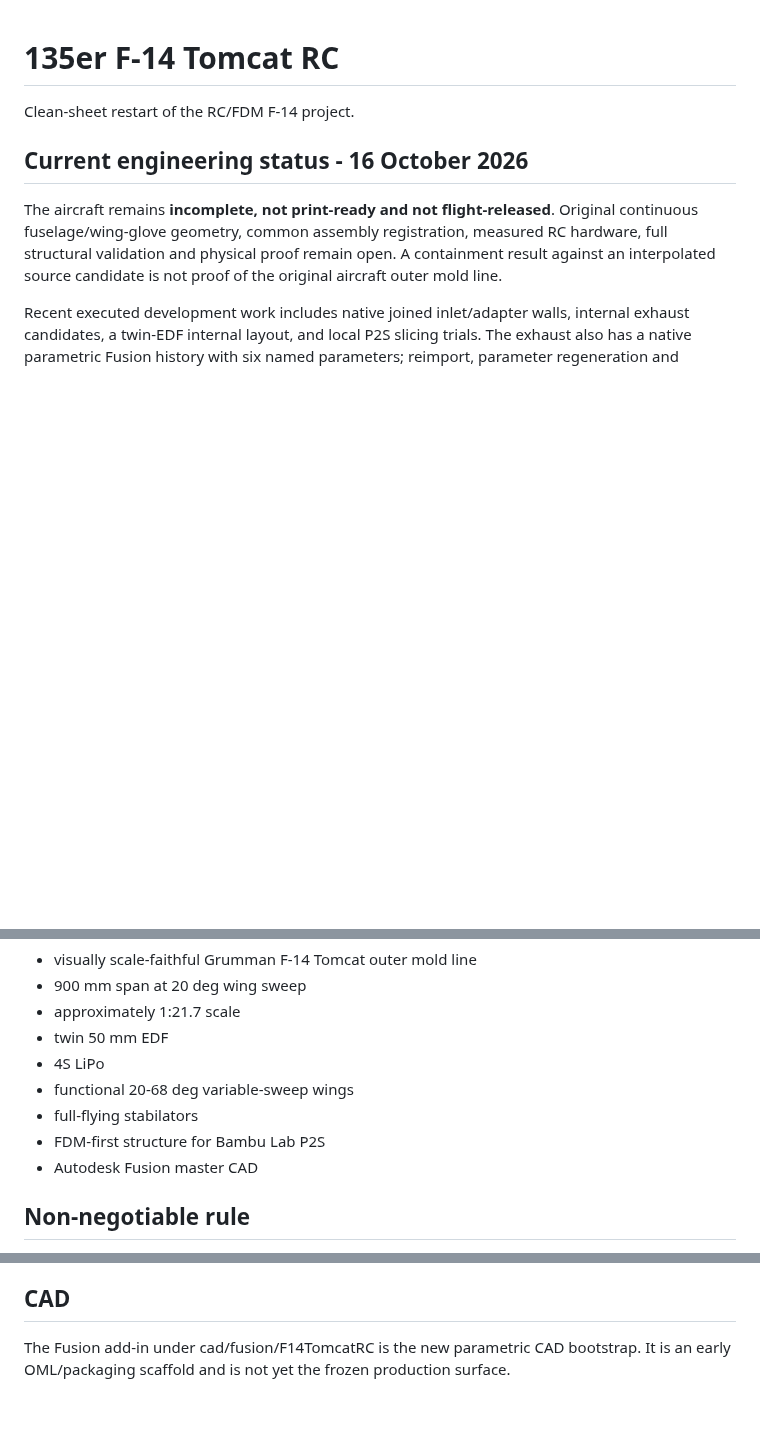
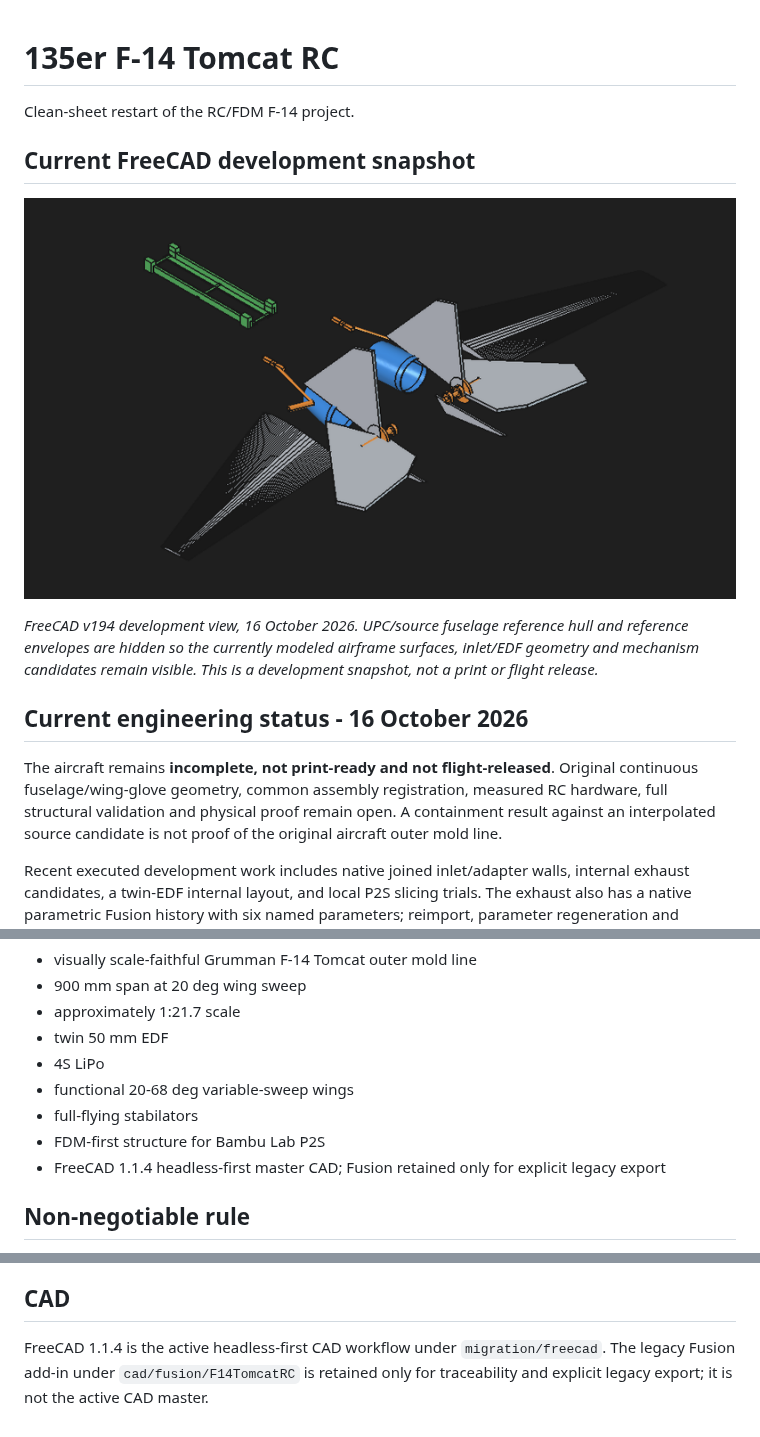
Before and after one commit to jygnw29kms-bit/F14-RC-Model, a Markdown page: README.md, 3 parts joined by grey strips. Drawn GitHub-style; pictures changed too: docs/images/f14_freecad_current_20261016.png (added); blank space fills up the shorter version.

Commit message:
Publish current FreeCAD v194 snapshot without UPC hull

```diff
--- a/README.md
+++ b/README.md
@@ -2,6 +2,11 @@
 
 Clean-sheet restart of the RC/FDM F-14 project.
 
+## Current FreeCAD development snapshot
+
+![Current F-14 FreeCAD development snapshot without UPC reference hull](docs/images/f14_freecad_current_20261016.png)
+
+*FreeCAD v194 development view, 16 October 2026. UPC/source fuselage reference hull and reference envelopes are hidden so the currently modeled airframe surfaces, inlet/EDF geometry and mechanism candidates remain visible. This is a development snapshot, not a print or flight release.*
 ## Current engineering status - 16 October 2026
 
 The aircraft remains **incomplete, not print-ready and not flight-released**.
@@ -30,7 +35,7 @@ been checked. The STL/3MF files remain explicitly unreleased development artifac
 - functional 20-68 deg variable-sweep wings
 - full-flying stabilators
 - FDM-first structure for Bambu Lab P2S
-- Autodesk Fusion master CAD
+- FreeCAD 1.1.4 headless-first master CAD; Fusion retained only for explicit legacy export
 
 ## Non-negotiable rule
 The retired F14_RC_FDM R2/R3/R4 geometry, OpenSCAD, STL/3MF files and hardware assumptions are not design inputs for this project.
@@ -56,4 +61,4 @@ The retired F14_RC_FDM R2/R3/R4 geometry, OpenSCAD, STL/3MF files and hardware a
 - [Verification plan](docs/05_DESIGN_VERIFICATION.md)
 
 ## CAD
-The Fusion add-in under cad/fusion/F14TomcatRC is the new parametric CAD bootstrap. It is an early OML/packaging scaffold and is not yet the frozen production surface.
+FreeCAD 1.1.4 is the active headless-first CAD workflow under `migration/freecad`. The legacy Fusion add-in under `cad/fusion/F14TomcatRC` is retained only for traceability and explicit legacy export; it is not the active CAD master.
```
Also changed, not shown: 1 other file.
